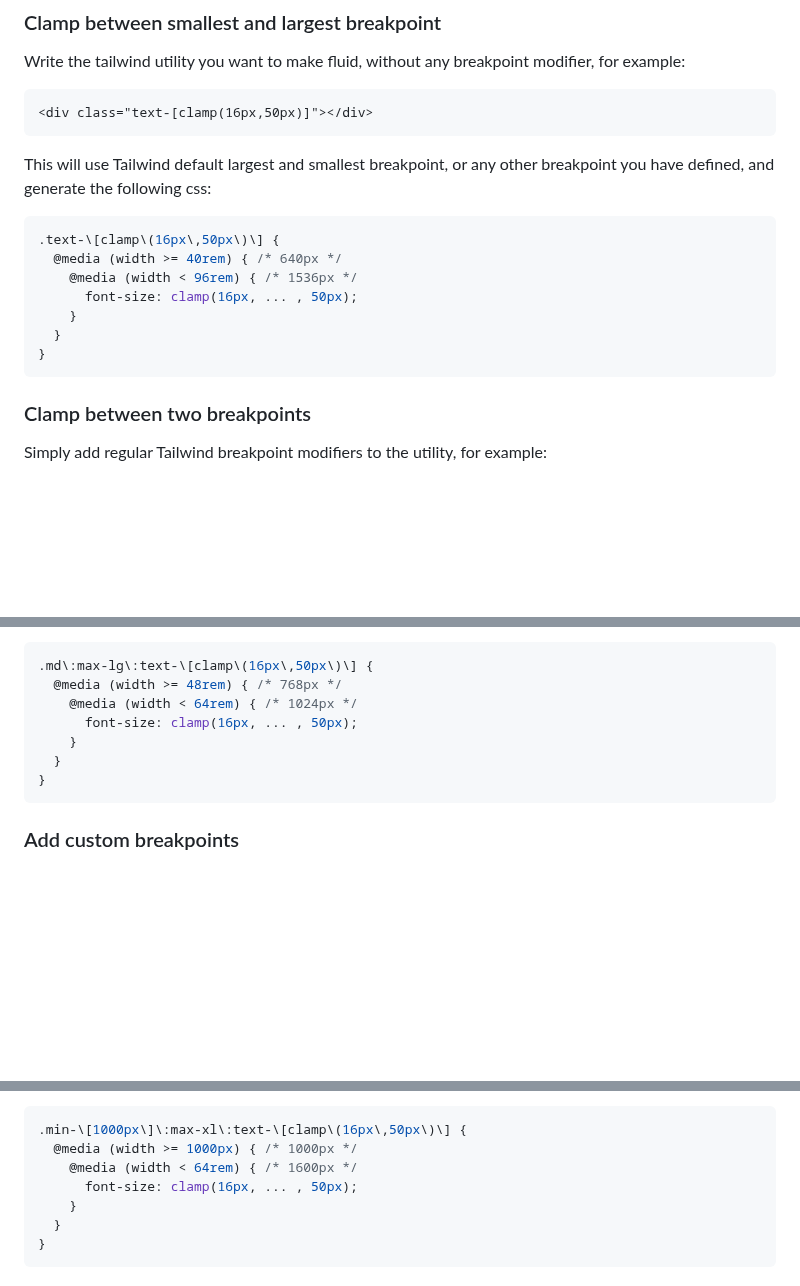
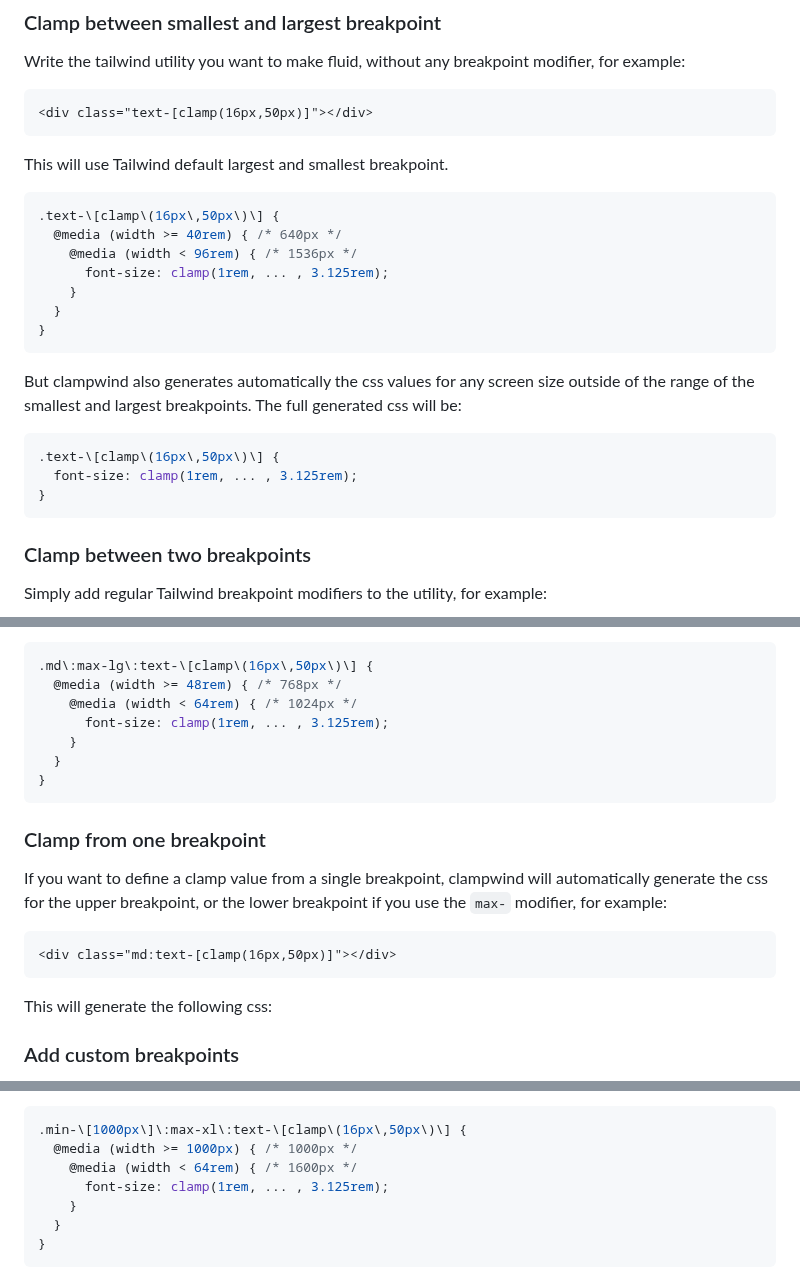
Before and after one commit to vanja-obradovic/postcss-clampwind, a Markdown page: README.md, 3 parts joined by grey strips. Rendered like a GitHub page; blank space fills up the shorter version.

````diff
--- a/README.md
+++ b/README.md
@@ -54,17 +54,26 @@ Write the tailwind utility you want to make fluid, without any breakpoint modifi
 <div class="text-[clamp(16px,50px)]"></div>
 ```
 
-This will use Tailwind default largest and smallest breakpoint, or any other breakpoint you have defined, and generate the following css:
+This will use Tailwind default largest and smallest breakpoint.
 
 ```css
 .text-\[clamp\(16px\,50px\)\] {
   @media (width >= 40rem) { /* 640px */
     @media (width < 96rem) { /* 1536px */
-      font-size: clamp(16px, ... , 50px);
+      font-size: clamp(1rem, ... , 3.125rem);
     }
   }
 }
 ```
+
+But clampwind also generates automatically the css values for any screen size outside of the range of the smallest and largest breakpoints. The full generated css will be:
+
+```css
+.text-\[clamp\(16px\,50px\)\] {
+  font-size: clamp(1rem, ... , 3.125rem);
+}
+```
+
 ### Clamp between two breakpoints
 
 Simply add regular Tailwind breakpoint modifiers to the utility, for example:
@@ -81,11 +90,21 @@ This will generate the following css:
 .md\:max-lg\:text-\[clamp\(16px\,50px\)\] {
   @media (width >= 48rem) { /* 768px */
     @media (width < 64rem) { /* 1024px */
-      font-size: clamp(16px, ... , 50px);
+      font-size: clamp(1rem, ... , 3.125rem);
     }
   }
 }
 ```
+
+### Clamp from one breakpoint
+
+If you want to define a clamp value from a single breakpoint, clampwind will automatically generate the css for the upper breakpoint, or the lower breakpoint if you use the `max-` modifier, for example:
+
+```html
+<div class="md:text-[clamp(16px,50px)]"></div>
+```
+
+This will generate the following css:
 
 ### Add custom breakpoints
 
@@ -111,7 +130,7 @@ This will generate the following css:
 .min-\[1000px\]\:max-xl\:text-\[clamp\(16px\,50px\)\] {
   @media (width >= 1000px) { /* 1000px */
     @media (width < 64rem) { /* 1600px */
-      font-size: clamp(16px, ... , 50px);
+      font-size: clamp(1rem, ... , 3.125rem);
     }
   }
 }
````
Also changed, not shown: other parts of README.md (+1 -1 lines).
